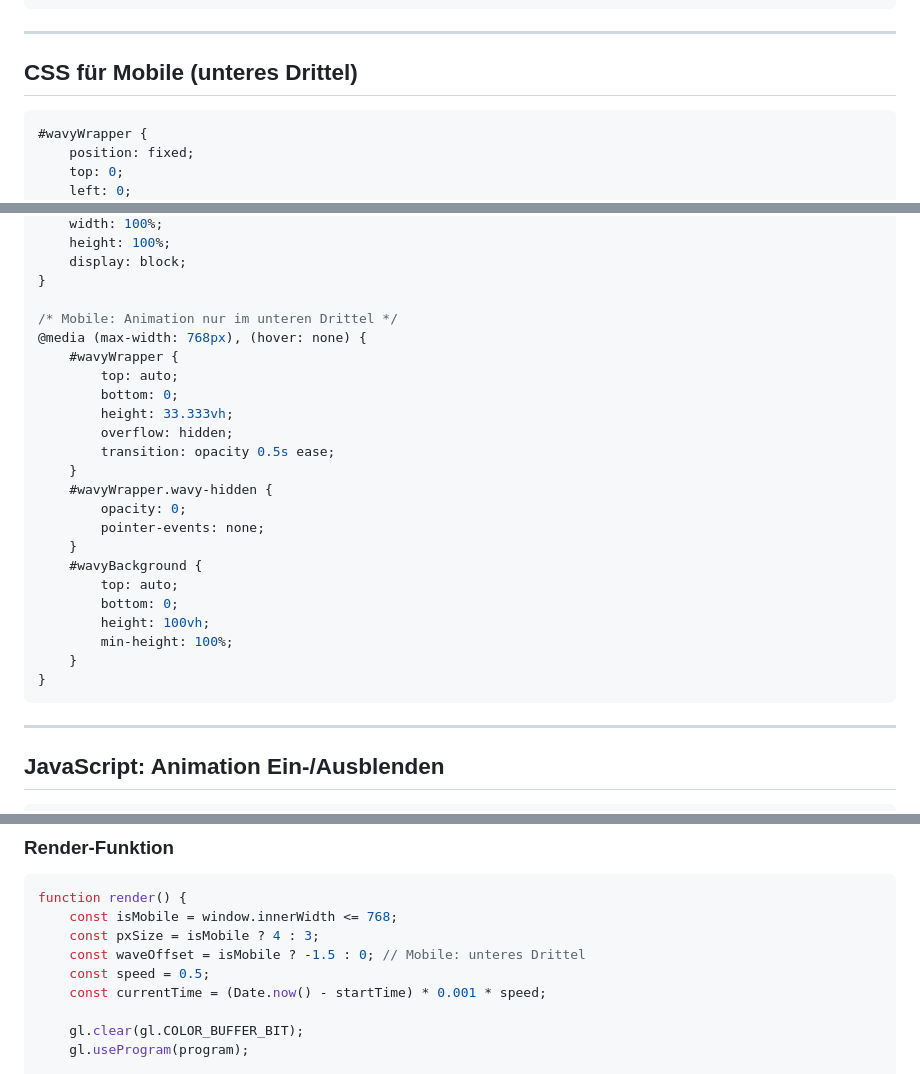
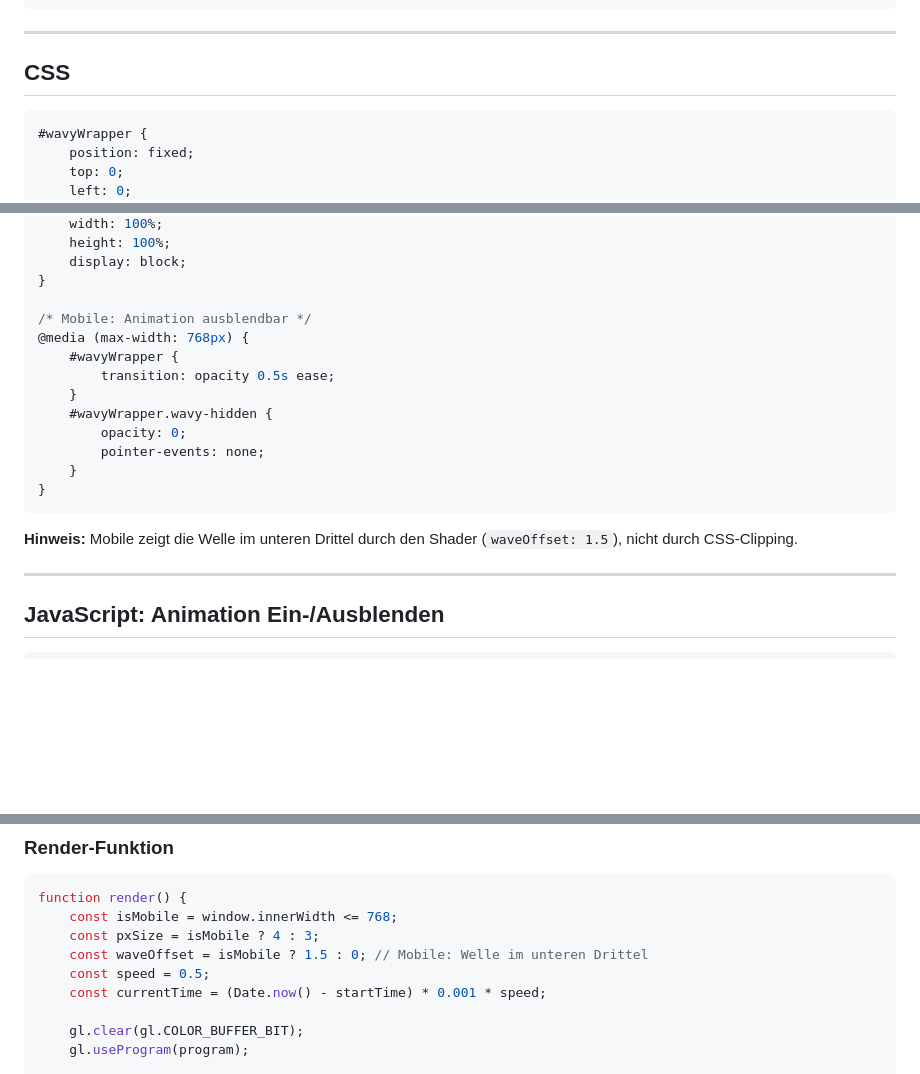
Before and after one commit to VerticalAISolutions/musicnerd, a Markdown page: ANIMATION.md, 3 parts joined by grey strips. GitHub-like rendering; blank space fills up the shorter version.

````diff
--- a/ANIMATION.md
+++ b/ANIMATION.md
@@ -24,7 +24,7 @@ Die Animation funktioniert. Diese Dokumentation dient als Backup.
 
 ---
 
-## CSS für Mobile (unteres Drittel)
+## CSS
 ```css
 #wavyWrapper {
     position: fixed;
@@ -44,27 +44,19 @@ Die Animation funktioniert. Diese Dokumentation dient als Backup.
     display: block;
 }
 
-/* Mobile: Animation nur im unteren Drittel */
-@media (max-width: 768px), (hover: none) {
+/* Mobile: Animation ausblendbar */
+@media (max-width: 768px) {
     #wavyWrapper {
-        top: auto;
-        bottom: 0;
-        height: 33.333vh;
-        overflow: hidden;
         transition: opacity 0.5s ease;
     }
     #wavyWrapper.wavy-hidden {
         opacity: 0;
         pointer-events: none;
     }
-    #wavyBackground {
-        top: auto;
-        bottom: 0;
-        height: 100vh;
-        min-height: 100%;
-    }
 }
 ```
+
+**Hinweis:** Mobile zeigt die Welle im unteren Drittel durch den Shader (`waveOffset: 1.5`), nicht durch CSS-Clipping.
 
 ---
 
@@ -102,7 +94,7 @@ document.getElementById('wavyWrapper').classList.remove('wavy-hidden');
 function render() {
     const isMobile = window.innerWidth <= 768;
     const pxSize = isMobile ? 4 : 3;
-    const waveOffset = isMobile ? -1.5 : 0; // Mobile: unteres Drittel
+    const waveOffset = isMobile ? 1.5 : 0; // Mobile: Welle im unteren Drittel
     const speed = 0.5;
     const currentTime = (Date.now() - startTime) * 0.001 * speed;
 
````
